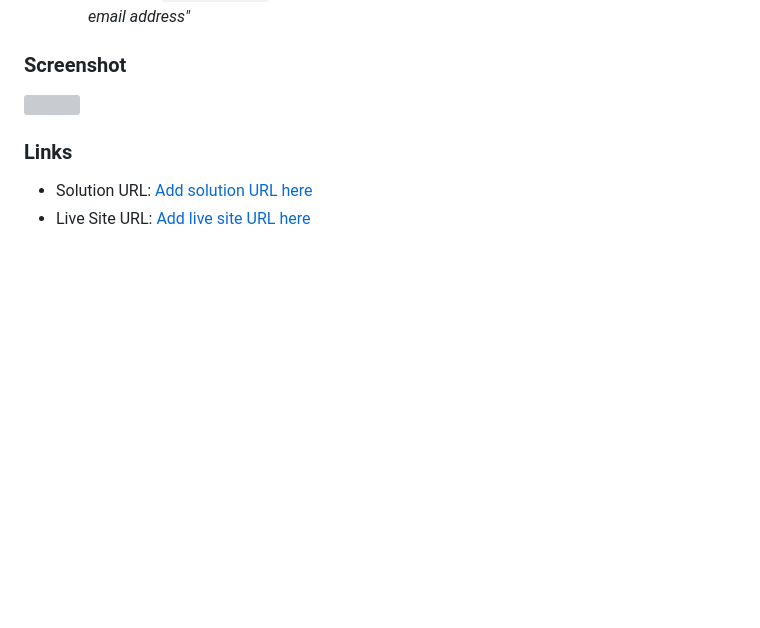
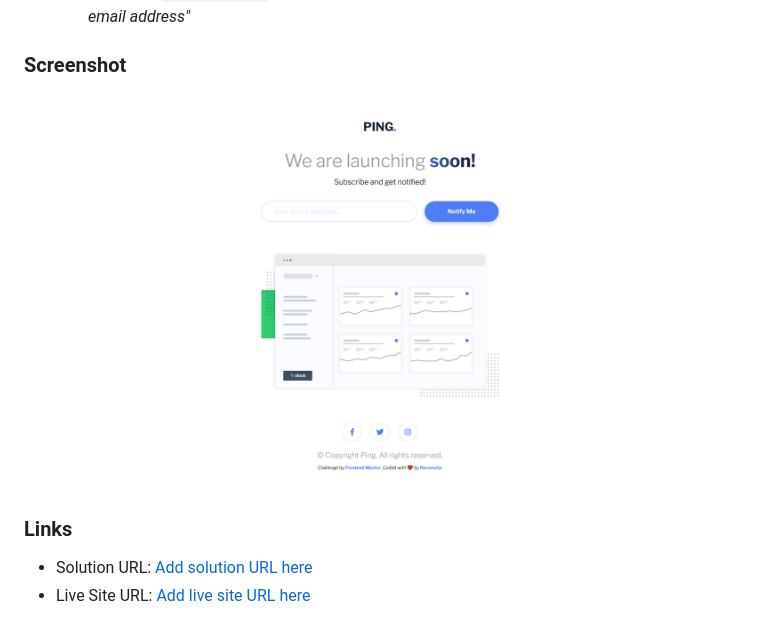
Before and after one commit to nerometa/ping-coming-soon-page-challenge, a Markdown page: README.md, the part around the change. GitHub-like rendering; blank space fills up the shorter version; grey boxes are pictures that could not be loaded.

Commit message:
docs: change image path

```diff
--- a/README.md
+++ b/README.md
@@ -34,7 +34,7 @@ Users should be able to:
 
 ### Screenshot
 
-![](./images/screenshot.jpg)
+![](./images/screenshot.png)
 
 ### Links
 
```
